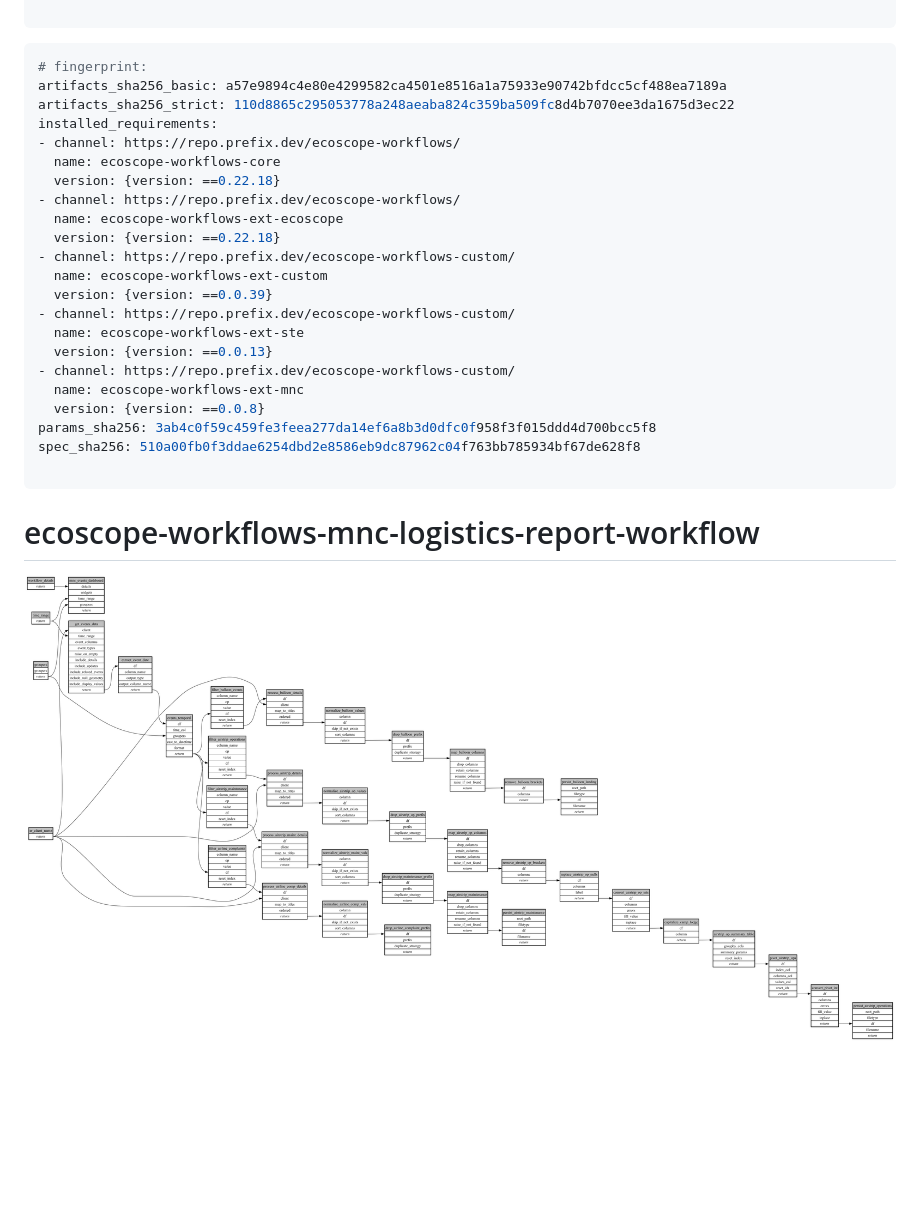
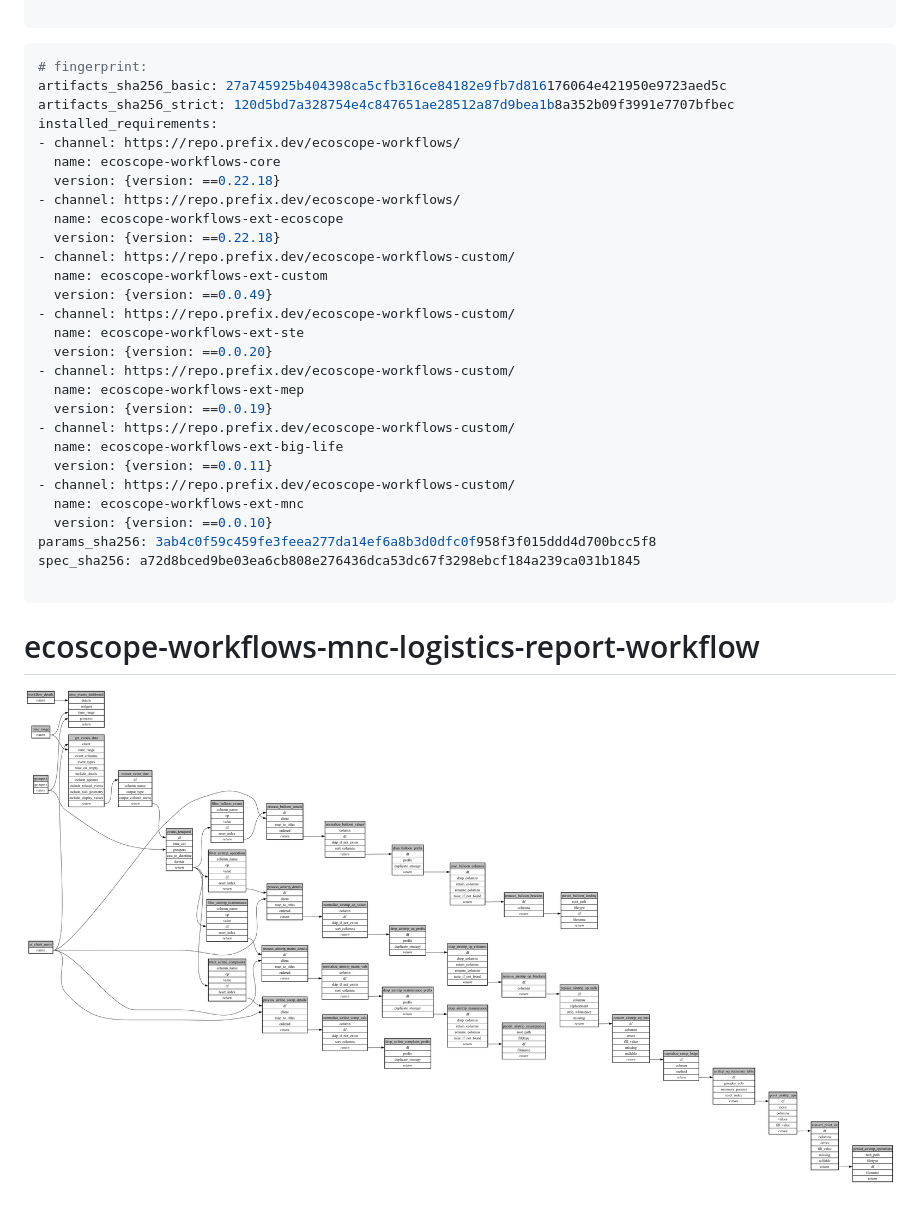
Before and after one commit to wildlife-dynamics/mnc_logistics_report, a Markdown page: ecoscope-workflows-mnc-logistics-report-workflow/README.md, the part around the change. Rendered like a GitHub page; pictures changed too: ecoscope-workflows-mnc-logistics-report-workflow/graph.png; blank space fills up the shorter version.

````diff
--- a/ecoscope-workflows-mnc-logistics-report-workflow/README.md
+++ b/ecoscope-workflows-mnc-logistics-report-workflow/README.md
@@ -5,8 +5,8 @@
 
 ```yaml
 # fingerprint:
-artifacts_sha256_basic: a57e9894c4e80e4299582ca4501e8516a1a75933e90742bfdcc5cf488ea7189a
-artifacts_sha256_strict: 110d8865c295053778a248aeaba824c359ba509fc8d4b7070ee3da1675d3ec22
+artifacts_sha256_basic: 27a745925b404398ca5cfb316ce84182e9fb7d816176064e421950e9723aed5c
+artifacts_sha256_strict: 120d5bd7a328754e4c847651ae28512a87d9bea1b8a352b09f3991e7707bfbec
 installed_requirements:
 - channel: https://repo.prefix.dev/ecoscope-workflows/
   name: ecoscope-workflows-core
@@ -16,15 +16,21 @@ installed_requirements:
   version: {version: ==0.22.18}
 - channel: https://repo.prefix.dev/ecoscope-workflows-custom/
   name: ecoscope-workflows-ext-custom
-  version: {version: ==0.0.39}
+  version: {version: ==0.0.49}
 - channel: https://repo.prefix.dev/ecoscope-workflows-custom/
   name: ecoscope-workflows-ext-ste
-  version: {version: ==0.0.13}
+  version: {version: ==0.0.20}
+- channel: https://repo.prefix.dev/ecoscope-workflows-custom/
+  name: ecoscope-workflows-ext-mep
+  version: {version: ==0.0.19}
+- channel: https://repo.prefix.dev/ecoscope-workflows-custom/
+  name: ecoscope-workflows-ext-big-life
+  version: {version: ==0.0.11}
 - channel: https://repo.prefix.dev/ecoscope-workflows-custom/
   name: ecoscope-workflows-ext-mnc
-  version: {version: ==0.0.8}
+  version: {version: ==0.0.10}
 params_sha256: 3ab4c0f59c459fe3feea277da14ef6a8b3d0dfc0f958f3f015ddd4d700bcc5f8
-spec_sha256: 510a00fb0f3ddae6254dbd2e8586eb9dc87962c04f763bb785934bf67de628f8
+spec_sha256: a72d8bced9be03ea6cb808e276436dca53dc67f3298ebcf184a239ca031b1845
 
 ```
 
````
Also changed, not shown: 18 other files.
